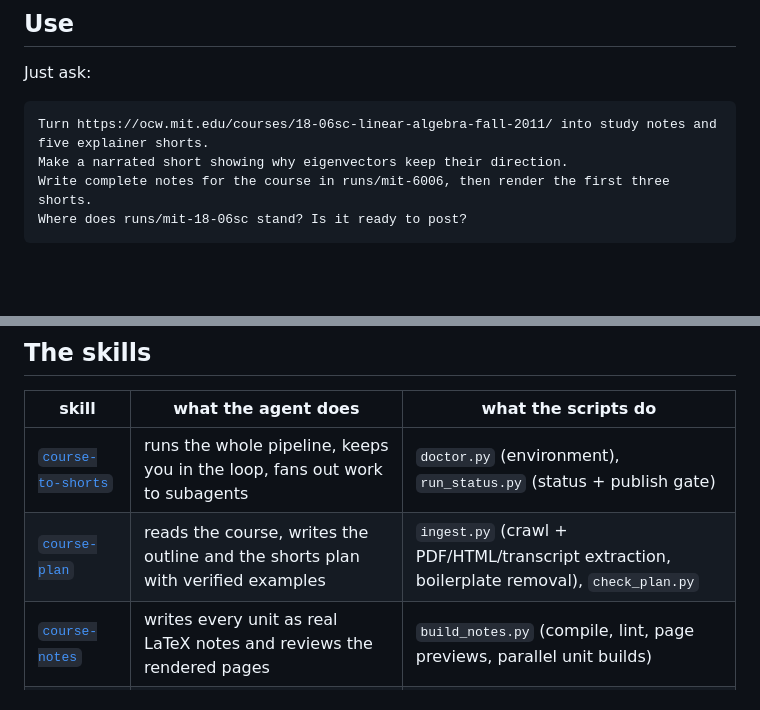
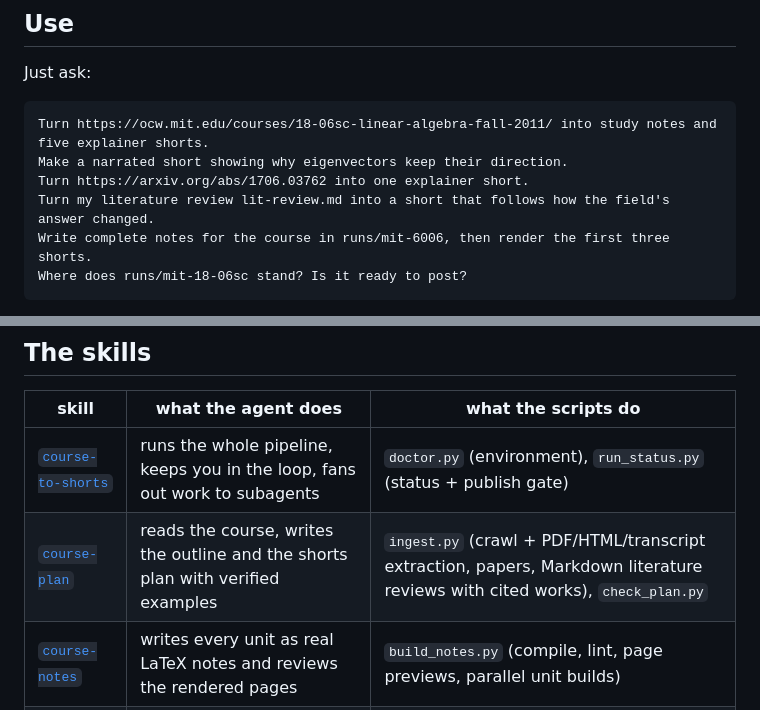
Before and after one commit to arav31/CourseToShortsSkills, a Markdown page: README.md, 2 parts joined by grey strips. GitHub-like rendering; blank space fills up the shorter version.

````diff
--- a/README.md
+++ b/README.md
@@ -98,6 +106,8 @@ Just ask:
 ```text
 Turn https://ocw.mit.edu/courses/18-06sc-linear-algebra-fall-2011/ into study notes and five explainer shorts.
 Make a narrated short showing why eigenvectors keep their direction.
+Turn https://arxiv.org/abs/1706.03762 into one explainer short.
+Turn my literature review lit-review.md into a short that follows how the field's answer changed.
 Write complete notes for the course in runs/mit-6006, then render the first three shorts.
 Where does runs/mit-18-06sc stand? Is it ready to post?
 ```
@@ -110,7 +120,7 @@ Everything for a course lands in `runs/<course>/`: `sources/`, `outline.json`, `
 | skill | what the agent does | what the scripts do |
 |---|---|---|
 | [`course-to-shorts`](skills/course-to-shorts/SKILL.md) | runs the whole pipeline, keeps you in the loop, fans out work to subagents | `doctor.py` (environment), `run_status.py` (status + publish gate) |
-| [`course-plan`](skills/course-plan/SKILL.md) | reads the course, writes the outline and the shorts plan with verified examples | `ingest.py` (crawl + PDF/HTML/transcript extraction, boilerplate removal), `check_plan.py` |
+| [`course-plan`](skills/course-plan/SKILL.md) | reads the course, writes the outline and the shorts plan with verified examples | `ingest.py` (crawl + PDF/HTML/transcript extraction, papers, Markdown literature reviews with cited works), `check_plan.py` |
 | [`course-notes`](skills/course-notes/SKILL.md) | writes every unit as real LaTeX notes and reviews the rendered pages | `build_notes.py` (compile, lint, page previews, parallel unit builds) |
 | [`course-video`](skills/course-video/SKILL.md) | storyboards, writes the Manim scene, reviews contact sheets, iterates, approves | `shortkit.py` (9:16 toolkit), `voice.py`, `render.py`, `audit.py` |
 | [`course-reels`](skills/course-reels/SKILL.md) | writes captions, builds the posting queue, publishes on request | `reels.py` (queue + Instagram Graph API) |
````
Also changed, not shown: other parts of README.md (+11 -3 lines), examples/README.md (+21 -0 lines), skills/course-plan/SKILL.md (+7 -2 lines), docs/media/review-scaling-laws.gif (added), docs/media/review-scaling-laws.jpg (added), 15 other files.
